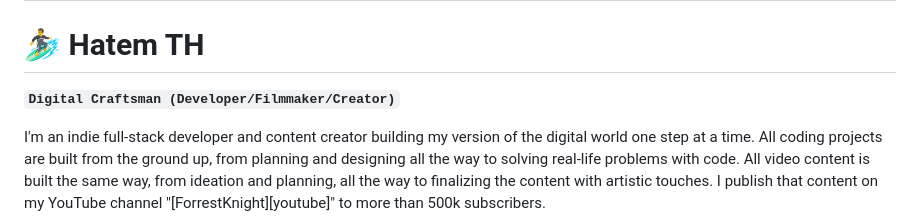
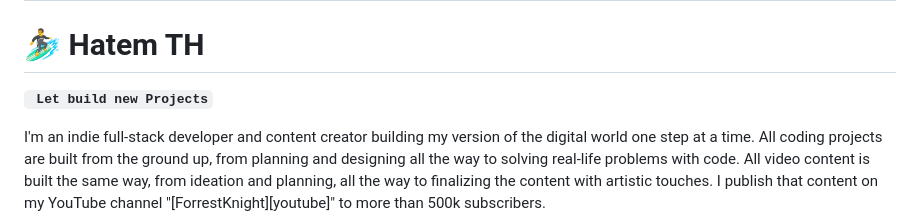
Before and after one commit to hatem12345th/hatem12345th, a Markdown page: README.md, the part around the change. GitHub-like rendering.

```diff
--- a/README.md
+++ b/README.md
@@ -2,7 +2,7 @@
 
 # 🏄‍♂️ Hatem TH
 
-**`Digital Craftsman (Developer/Filmmaker/Creator)`**
+**`  Let build new Projects `**
 
 I'm an indie full-stack developer and content creator building my version of the digital world one step at a time. All coding projects are built from the ground up, from planning and designing all the way to solving real-life problems with code. All video content is built the same way, from ideation and planning, all the way to finalizing the content with artistic touches. I publish that content on my YouTube channel "[ForrestKnight][youtube]" to more than 500k subscribers.
 
```
